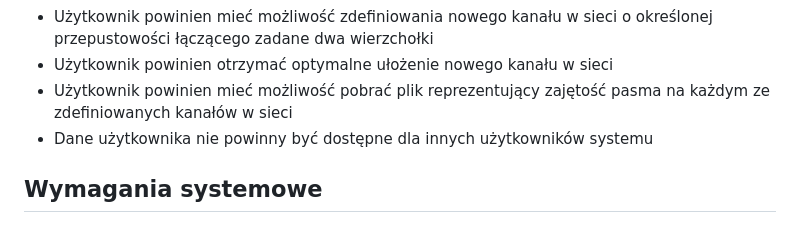
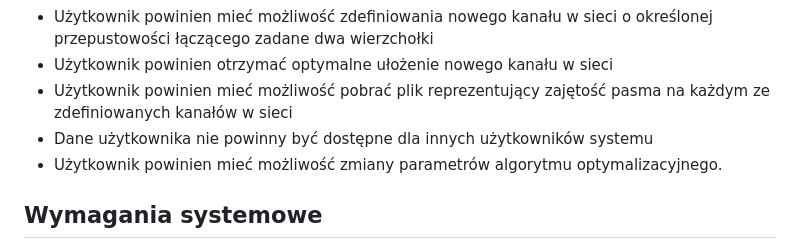
Before and after one commit to mGarbowski/pzsp2-projekt, a Markdown page: docs/business-and-user-requirements.md, the part around the change. Rendered like a GitHub page.

Commit message:
Dodanie wymagania o parametryzowalności algorytmów

```diff
--- a/docs/business-and-user-requirements.md
+++ b/docs/business-and-user-requirements.md
@@ -24,7 +24,7 @@ Aktorzy: osoba zarządzająca rozkładem połączeń w sieci
 * Użytkownik powinien otrzymać optymalne ułożenie nowego kanału w sieci
 * Użytkownik powinien mieć możliwość pobrać plik reprezentujący zajętość pasma na każdym ze zdefiniowanych kanałów w sieci
 * Dane użytkownika nie powinny być dostępne dla innych użytkowników systemu
-
+* Użytkownik powinien mieć możliwość zmiany parametrów algorytmu optymalizacyjnego.
 
 ## Wymagania systemowe
 
```
